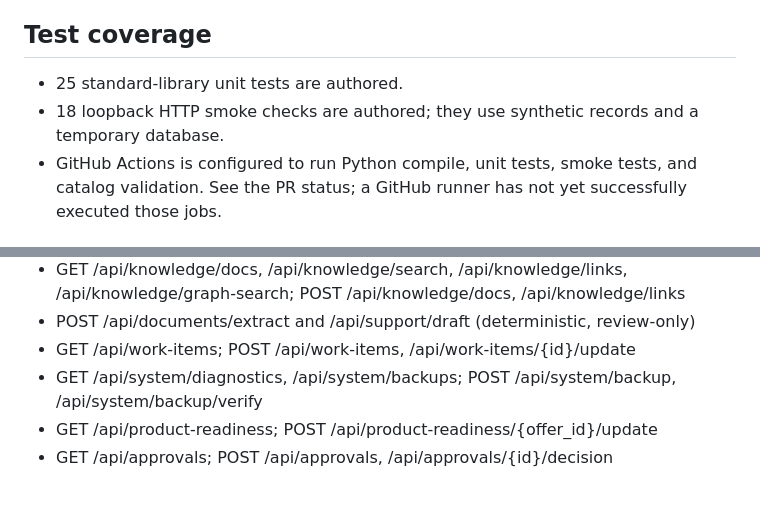
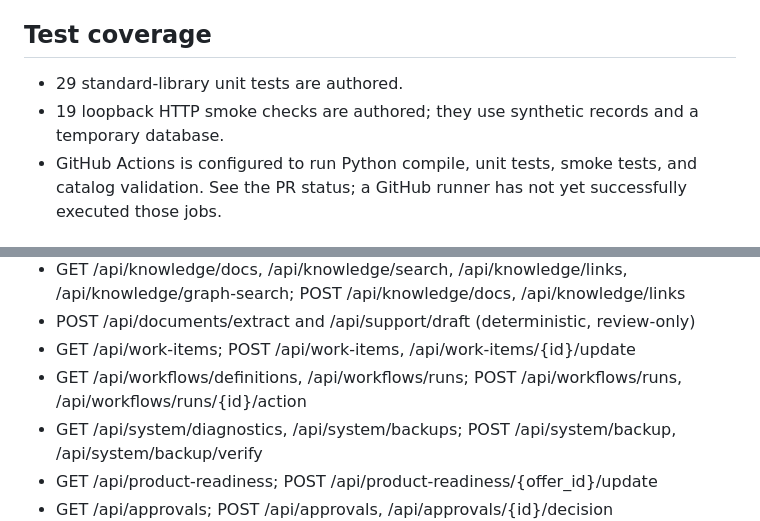
Before and after one commit to Garrettc123/garcar-landing, a Markdown page: platform/README.md, 2 parts joined by grey strips. Rendered like a GitHub page; blank space fills up the shorter version.

Commit message:
Document human-controlled orchestration engine and update test coverage

```diff
--- a/platform/README.md
+++ b/platform/README.md
@@ -35,8 +35,8 @@ Environment:
 
 ## Test coverage
 
-- 25 standard-library unit tests are authored.
-- 18 loopback HTTP smoke checks are authored; they use synthetic records and a temporary database.
+- 29 standard-library unit tests are authored.
+- 19 loopback HTTP smoke checks are authored; they use synthetic records and a temporary database.
 - GitHub Actions is configured to run Python compile, unit tests, smoke tests, and catalog validation. See the PR status; a GitHub runner has not yet successfully executed those jobs.
 
 ## Working local modules
@@ -65,6 +65,7 @@ All other endpoints require the X-Admin-Token header:
 - GET /api/knowledge/docs, /api/knowledge/search, /api/knowledge/links, /api/knowledge/graph-search; POST /api/knowledge/docs, /api/knowledge/links
 - POST /api/documents/extract and /api/support/draft (deterministic, review-only)
 - GET /api/work-items; POST /api/work-items, /api/work-items/{id}/update
+- GET /api/workflows/definitions, /api/workflows/runs; POST /api/workflows/runs, /api/workflows/runs/{id}/action
 - GET /api/system/diagnostics, /api/system/backups; POST /api/system/backup, /api/system/backup/verify
 - GET /api/product-readiness; POST /api/product-readiness/{offer_id}/update
 - GET /api/approvals; POST /api/approvals, /api/approvals/{id}/decision
```
